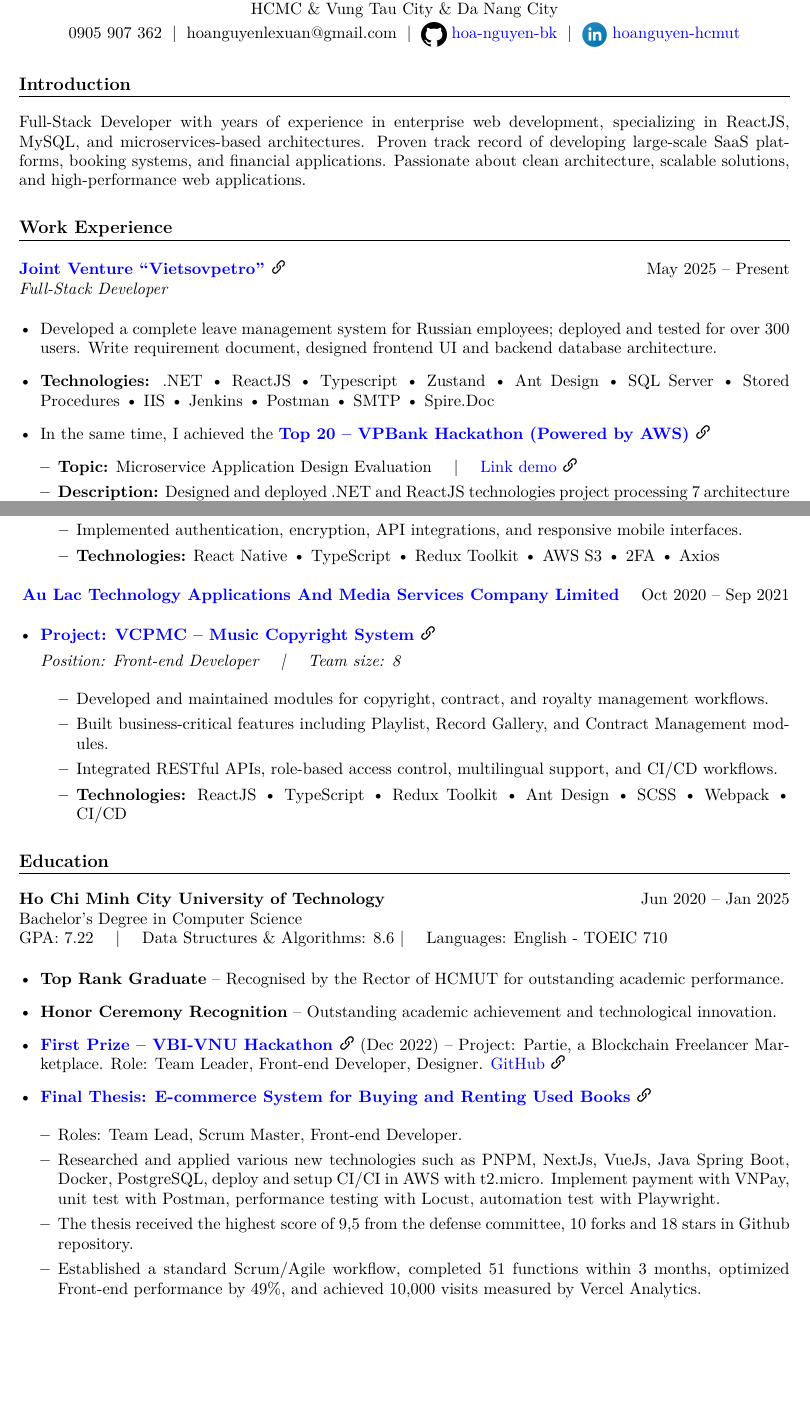
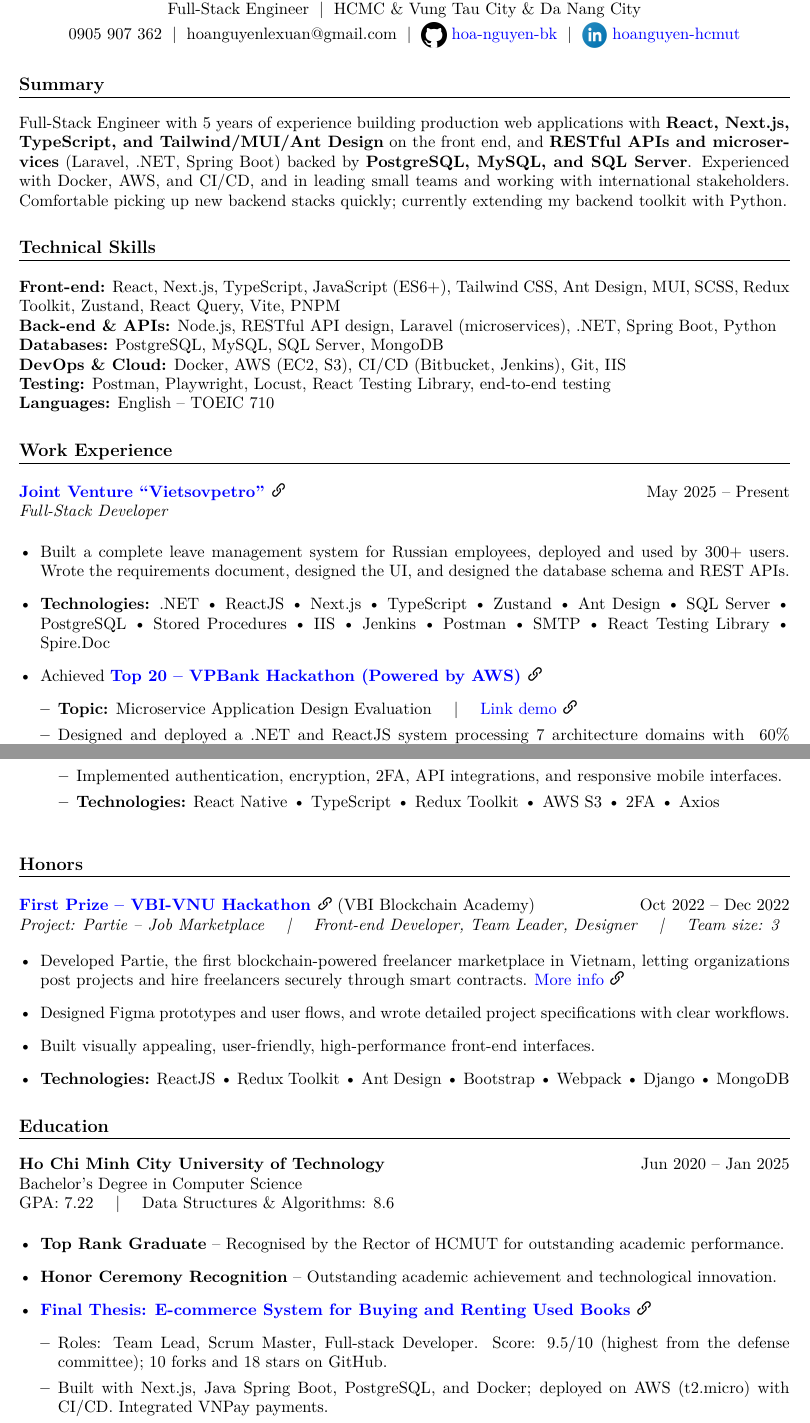
Before and after one commit to hoa-nguyen-bk/my_cv_latex, a LaTeX document (NguyenLeXuanHoa_FullstackDev.tex): two parts of pages 1 and 2 of 2, joined at a grey line, cut so that both start at the same text, the shorter picture padded with empty space. Compiled offline with XeLaTeX.

Commit message:
sửa nộp  MLX Tech bên linkedln, chuyên python django node js

```diff
--- a/NguyenLeXuanHoa_FullstackDev.tex
+++ b/NguyenLeXuanHoa_FullstackDev.tex
@@ -39,17 +38,25 @@
 	% -------------------- Header --------------------
 	\begin{center}
 		{\LARGE \textbf{HÒA NGUYỄN LÊ XUÂN (Miss)}} \\[2pt]
-		HCMC \& Vung Tau City \& Da Nang City \\[2pt]
+		Full-Stack Engineer \;|\; HCMC \& Vung Tau City \& Da Nang City \\[2pt]
 		0905 907 362 \;|\;
 		hoanguyenlexuan@gmail.com \;|\;
 		\href{https://github.com/hoa-nguyen-bk}{\raisebox{-0.5em}{\includegraphics[height=1.5em]{./img/github_logo.png}} hoa-nguyen-bk} \;|\;
 		\href{https://lnkd.in/g8XPtZWZ}{\raisebox{-0.5em}{\includegraphics[height=1.5em]{./img/linkedin.jpg}} hoanguyen-hcmut}
 	\end{center}
 
-	% -------------------- Introduction --------------------
-	\section{Introduction}
-	Full-Stack Developer with years of experience in enterprise web development, specializing in ReactJS, MySQL, and microservices-based architectures. Proven track record of developing large-scale SaaS platforms, booking systems, and financial applications. Passionate about clean architecture, scalable solutions, and high-performance web applications.
+	% -------------------- Summary --------------------
+	\section{Summary}
+	Full-Stack Engineer with 5 years of experience building production web applications with \textbf{React, Next.js, TypeScript, and Tailwind/MUI/Ant Design} on the front end, and \textbf{RESTful APIs and microservices} (Laravel, .NET, Spring Boot) backed by \textbf{PostgreSQL, MySQL, and SQL Server}. Experienced with Docker, AWS, and CI/CD, and in leading small teams and working with international stakeholders. Comfortable picking up new backend stacks quickly; currently extending my backend toolkit with Python.
 
+	% -------------------- Skills --------------------
+	\section{Technical Skills}
+	\textbf{Front-end:} React, Next.js, TypeScript, JavaScript (ES6+), Tailwind CSS, Ant Design, MUI, SCSS, Redux Toolkit, Zustand, React Query, Vite, PNPM \\
+	\textbf{Back-end \& APIs:} Node.js, RESTful API design, Laravel (microservices), .NET, Spring Boot, Python \\
+	\textbf{Databases:} PostgreSQL, MySQL, SQL Server, MongoDB \\
+	\textbf{DevOps \& Cloud:} Docker, AWS (EC2, S3), CI/CD (Bitbucket, Jenkins), Git, IIS \\
+	\textbf{Testing:} Postman, Playwright, Locust, React Testing Library, end-to-end testing \\
+	\textbf{Languages:} English -- TOEIC 710
 
 	% -------------------- Work Experience --------------------
 	\section{Work Experience}
@@ -58,15 +65,13 @@
 	\textit{Full-Stack Developer}
 
 	\begin{itemize}[leftmargin=*]
-		\item Developed a complete leave management system for Russian employees; deployed and tested for over 300 users. Write requirement document, designed frontend UI and backend database architecture.
-
-		\item \textbf{Technologies:} .NET • ReactJS • Typescript • Zustand • Ant Design • SQL Server •
-		Stored Procedures • IIS • Jenkins • Postman • SMTP • Spire.Doc
-
-		\item In the same time, I achieved the \textbf{\href{https://drive.google.com/file/d/1azaO8gB3uzyUkreOXGwrCCws-BM2AE78/view?usp=sharing}{Top 20 – VPBank Hackathon (Powered by AWS) \linkicon}}
+		\item Built a complete leave management system for Russian employees, deployed and used by 300+ users. Wrote the requirements document, designed the UI, and designed the database schema and REST APIs.
+		\item \textbf{Technologies:} .NET • ReactJS • Next.js • TypeScript • Zustand • Ant Design • SQL Server • PostgreSQL •
+		Stored Procedures • IIS • Jenkins • Postman • SMTP • React Testing Library • Spire.Doc
+		\item Achieved \textbf{\href{https://drive.google.com/file/d/1azaO8gB3uzyUkreOXGwrCCws-BM2AE78/view?usp=sharing}{Top 20 – VPBank Hackathon (Powered by AWS) \linkicon}}
 		\begin{itemize}[leftmargin=*]
-			\item  \textbf{Topic:}  Microservice Application Design Evaluation  \quad | \quad \href{https://microservice-evaluation.vercel.app/dashboard}{Link demo \linkicon}
-			\item \textbf{Description:} Designed and deployed .NET and ReactJS technologies project processing 7 architecture domains with ~60\% efficiency improvement. Live production system with 9 containerized services, full CI/CD pipeline, and real-time monitoring stack on AWS. \href{https://drive.google.com/drive/folders/1DPMsQ4p4D7FVYWhVZ9UWdnZfPNchVt2N?usp=sharing}{Link description \linkicon}
+			\item \textbf{Topic:} Microservice Application Design Evaluation \quad | \quad \href{https://microservice-evaluation.vercel.app/dashboard}{Link demo \linkicon}
+			\item Designed and deployed a .NET and ReactJS system processing 7 architecture domains with ~60\% efficiency improvement. Live production system with 9 containerized services, full CI/CD pipeline, and real-time monitoring stack on AWS. \href{https://drive.google.com/drive/folders/1DPMsQ4p4D7FVYWhVZ9UWdnZfPNchVt2N?usp=sharing}{Link description \linkicon}
 		\end{itemize}
 	\end{itemize}
 
@@ -107,41 +107,41 @@
-			\item Implemented authentication, encryption, API integrations, and responsive mobile interfaces.
+			\item Primary engineer for client demos and progress reporting with Australian and Singaporean stakeholders.
+			\item Implemented authentication, encryption, 2FA, API integrations, and responsive mobile interfaces.
 			\item \textbf{Technologies:} React Native • TypeScript • Redux Toolkit • AWS S3 • 2FA • Axios
 		\end{itemize}
 	\end{itemize}
 
 	\vspace{\sectionspace}
 
-	\textbf{\href{https://altamedia.vn/?lang=en}{Au Lac Technology Applications And Media Services Company Limited}} \hfill Oct 2020 -- Sep 2021
+	% -------------------- Projects --------------------
+	\section{Honors}
 
+	\textbf{\href{https://drive.google.com/file/d/1FHw8Y0lvC0PKb7B5kuyeTeIIsJ7VeFlJ/view}{First Prize -- VBI-VNU Hackathon \linkicon}} (VBI Blockchain Academy) \hfill Oct 2022 -- Dec 2022 \\
+	\textit{Project: Partie -- Job Marketplace \quad | \quad Front-end Developer, Team Leader, Designer \quad | \quad Team size: 3}
 	\begin{itemize}[leftmargin=*]
+		\item Developed Partie, the first blockchain-powered freelancer marketplace in Vietnam, letting organizations post projects and hire freelancers securely through smart contracts. \href{https://github.com/hoa-nguyen-bk/frontend-partie-main}{More info \linkicon}
+		\item Designed Figma prototypes and user flows, and wrote detailed project specifications with clear workflows.
+		\item Built visually appealing, user-friendly, high-performance front-end interfaces.
+		\item \textbf{Technologies:} ReactJS • Redux Toolkit • Ant Design • Bootstrap • Webpack • Django • MongoDB
+	\end{itemize}
 
-		\item \textbf{\href{https://vcpmc.org/}{Project: VCPMC -- Music Copyright System \linkicon}}
 
-		\textit{Position: Front-end Developer \quad | \quad Team size: 8}
-
-		\begin{itemize}
-			\item Developed and maintained modules for copyright, contract, and royalty management workflows.
-			\item Built business-critical features including Playlist, Record Gallery, and Contract Management modules.
-			\item Integrated RESTful APIs, role-based access control, multilingual support, and CI/CD workflows.
-			\item \textbf{Technologies:} ReactJS • TypeScript • Redux Toolkit • Ant Design • SCSS • Webpack • CI/CD
-		\end{itemize}
-	\end{itemize}
+	% 	-- Add a Python/FastAPI project here ONLY once you have actually built it --
+	% \textbf{\href{GITHUB_LINK}{PROJECT NAME \linkicon}}
+	% \begin{itemize}[leftmargin=*]
+	% 	\item FastAPI + PostgreSQL REST API with JWT auth, Docker, and pytest, connected to a Next.js front end.
+	% \end{itemize}
 
 	% -------------------- Education --------------------
 	\section{Education}
 	\textbf{Ho Chi Minh City University of Technology} \hfill Jun 2020 -- Jan 2025 \\
 	Bachelor's Degree in Computer Science \\
-	GPA: 7.22 \quad | \quad Data Structures \& Algorithms: 8.6 | \quad 	Languages: English - TOEIC 710
+	GPA: 7.22 \quad | \quad Data Structures \& Algorithms: 8.6
 
 	\begin{itemize}[leftmargin=*]
 		\item \textbf{Top Rank Graduate} -- Recognised by the Rector of HCMUT for outstanding academic performance.
 		\item \textbf{Honor Ceremony Recognition} -- Outstanding academic achievement and technological innovation.
-
-		\item \textbf{\href{https://drive.google.com/file/d/1v6cSfvc8zcZcriBRGohJzW97D25BN-T5/view?usp=sharing}{First Prize -- VBI-VNU Hackathon \linkicon}} (Dec 2022) -- Project: Partie, a Blockchain Freelancer Marketplace. Role: Team Leader, Front-end Developer, Designer. \href{https://github.com/hoa-nguyen-bk/frontend-partie-main}{GitHub \linkicon}
-		\item 	\textbf{\href{https://github.com/hoa-nguyen-bk/the_flying_bookstore_front_end}{Final Thesis: E-commerce System for Buying and Renting Used Books \linkicon}}
-
+		\item \textbf{\href{https://github.com/hoa-nguyen-bk/the_flying_bookstore_front_end}{Final Thesis: E-commerce System for Buying and Renting Used Books \linkicon}}
 		\begin{itemize}[leftmargin=*]
-			\item Roles: Team Lead, Scrum Master, Front-end Developer.
-			\item Researched and applied various new technologies such as PNPM, NextJs, VueJs, Java Spring Boot, Docker, PostgreSQL, deploy and setup CI/CI in AWS with t2.micro. Implement payment with VNPay, unit test with Postman, performance testing with Locust, automation test with Playwright.
-			\item The thesis received the highest score of 9,5 from the defense committee, 10 forks and 18 stars in Github repository.
-			\item Established a standard Scrum/Agile workflow, completed 51 functions within 3 months, optimized Front-end performance by 49\%, and achieved 10,000 visits measured by Vercel Analytics.
+			\item Roles: Team Lead, Scrum Master, Full-stack Developer. Score: 9.5/10 (highest from the defense committee); 10 forks and 18 stars on GitHub.
+			\item Built with Next.js, Java Spring Boot, PostgreSQL, and Docker; deployed on AWS (t2.micro) with CI/CD. Integrated VNPay payments.
+			\item Testing: Postman (unit/API), Locust (Python-based performance testing), Playwright (automation).
```
Also changed, not shown: NguyenLeXuanHoa_FullstackDev.pdf, NguyenLeXuanHoa_FullstackDev.tex (111 more changed lines), 4 other files.
